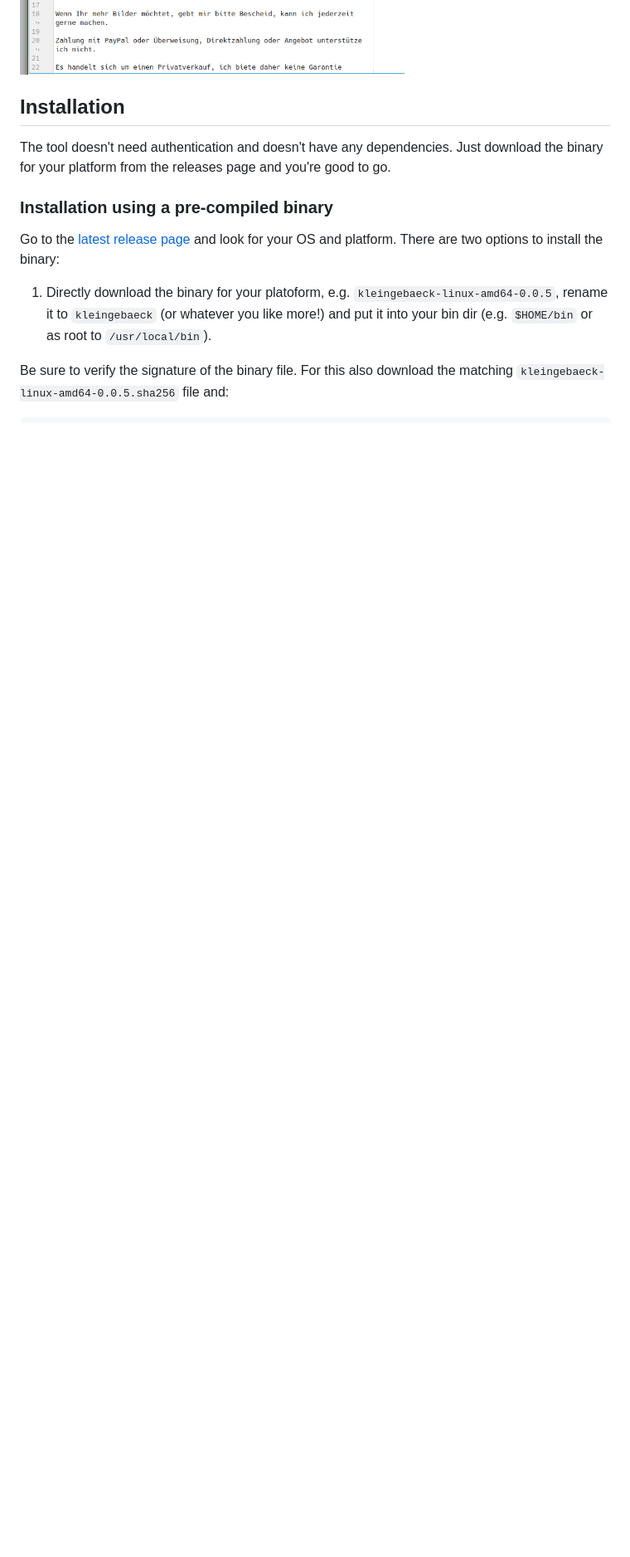
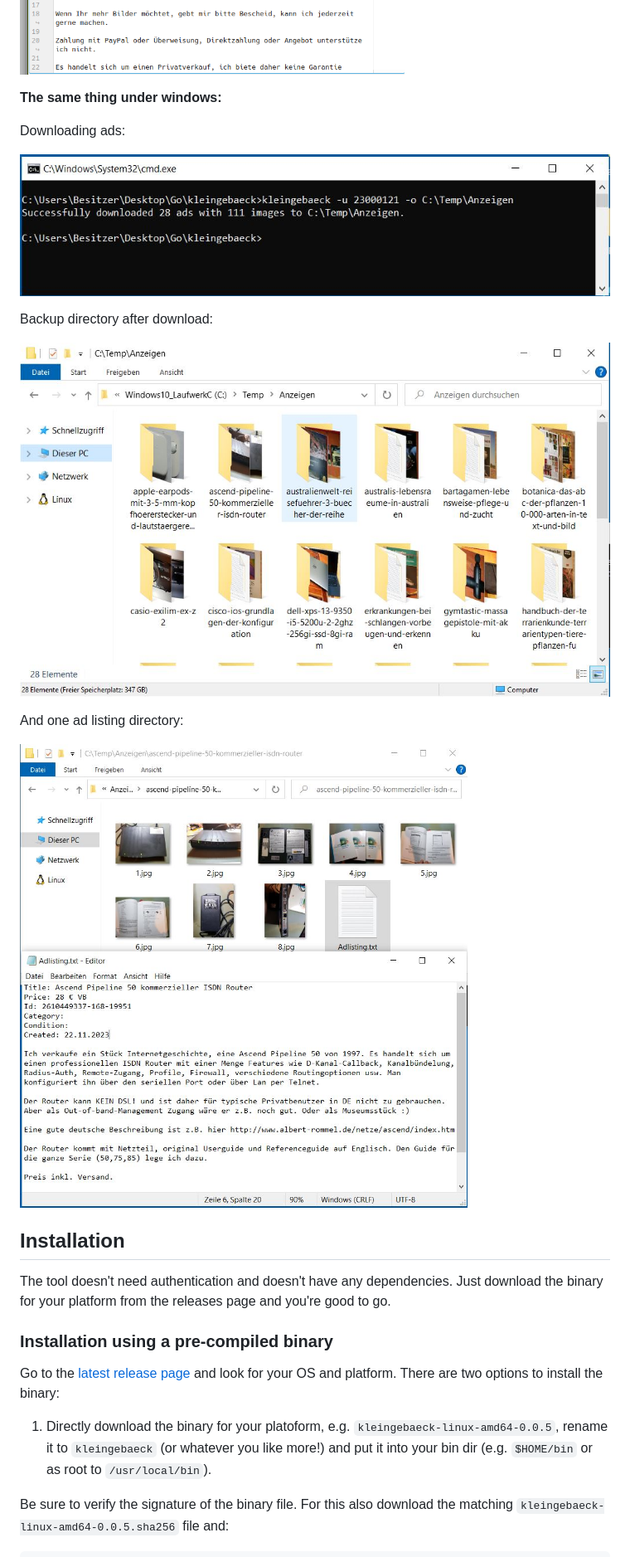
Before and after one commit to TLINDEN/kleingebaeck, a Markdown page: README.md, the part around the change. Shown: that part at 83% size. Drawn GitHub-style; pictures changed too: .github/assets/adlisting-windows.jpg (added), .github/assets/cmd-windows.jpg (added), .github/assets/liste-windows.jpg (added); blank space fills up the shorter version.

Commit message:
added windows screenshots (#20)
Co-authored-by: Thomas von Dein <tom@vondein.org>

```diff
--- a/README.md
+++ b/README.md
@@ -32,6 +32,20 @@ And this is the backup directory after download:
 Here's a directory for one ad:
 
 ![Download](https://github.com/TLINDEN/kleingebaeck/blob/main/.github/assets/kleinanzeigen-ad.png)
+
+**The same thing under windows:**
+
+Downloading ads:
+
+![Download](https://github.com/TLINDEN/kleingebaeck/blob/main/.github/assets/cmd-windows.jpg)
+
+Backup directory after download:
+
+![Download](https://github.com/TLINDEN/kleingebaeck/blob/main/.github/assets/liste-windows.jpg)
+
+And one ad listing directory:
+
+![Download](https://github.com/TLINDEN/kleingebaeck/blob/main/.github/assets/adlisting-windows.jpg)
 
 ## Installation
 
```
